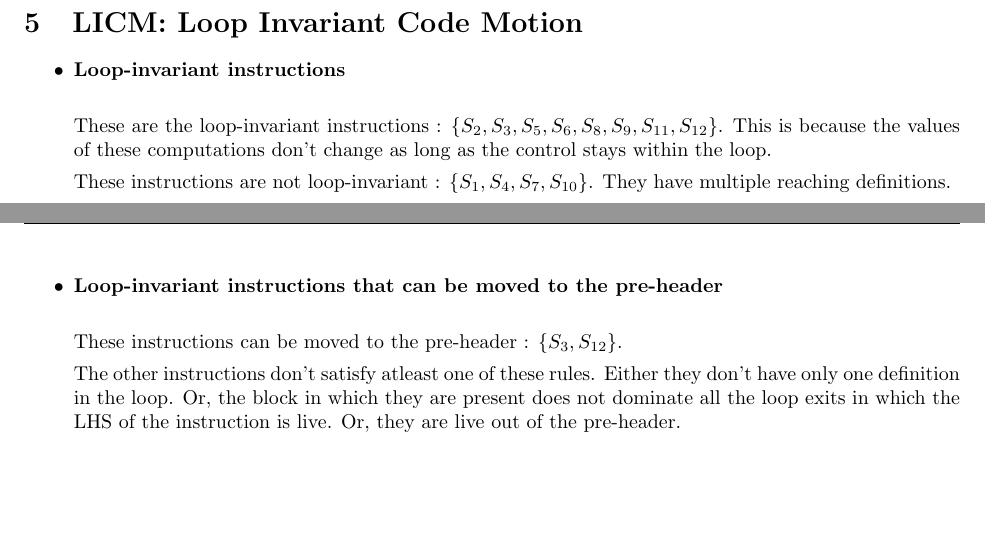
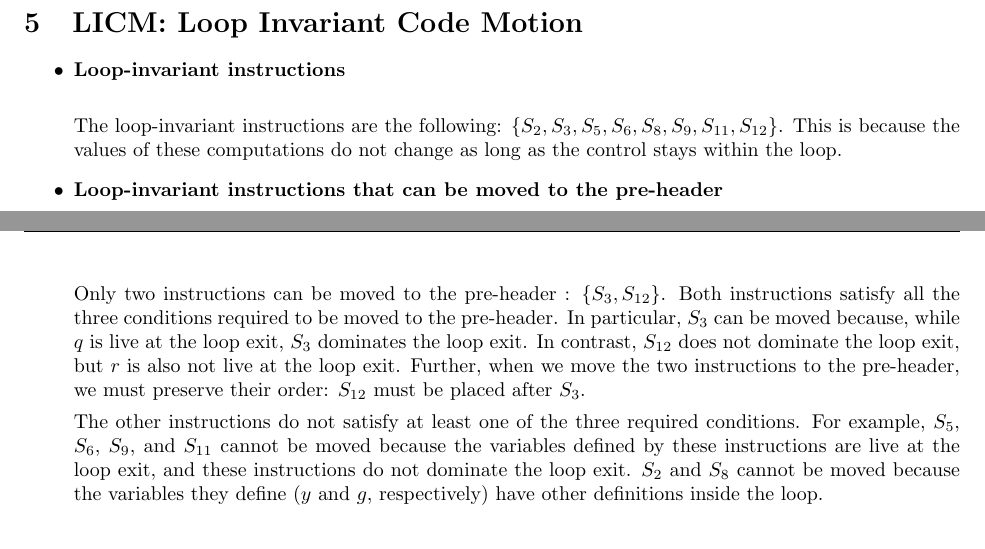
Before and after one commit to jarulraj/llvm, a LaTeX document (asst2/report/asst2.tex, which reads asst2/report/problem2.tex): two parts of pages 4 and 5 of 5, joined at a grey line, cut so that both start at the same text. Compiled offline with pdfLaTeX; a LaTeX package or settings file that is missing is left out.

Commit message:
Report fixed

```diff
--- a/asst2/report/problem2.tex
+++ b/asst2/report/problem2.tex
@@ -5,23 +5,21 @@
 \item{
     \textbf{Loop-invariant instructions}\\
 
-    These are the loop-invariant instructions : $\{ S_{2}, S_{3}, S_{5}, S_{6}, S_{8}, S_{9}, S_{11}, S_{12} \}$.
-    This is because the values of these computations  don't change as long as the control stays within
-    the  loop.
+    The loop-invariant instructions are the following: $\{ S_{2}, S_{3}, S_{5}, S_{6}, S_{8}, S_{9}, S_{11}, S_{12} \}$.
+    This is because the values of these computations  do not change as long as the control stays within the  loop.
 
-    These instructions are not loop-invariant : $\{ S_{1}, S_{4}, S_{7}, S_{10} \}$. They have multiple
-    reaching definitions.
+    %These instructions are not loop-invariant : $\{ S_{1}, S_{4}, S_{7}, S_{10} \}$. They have multiple reaching definitions.
   }
 
   \item{
     \textbf{Loop-invariant instructions that can be moved to the pre-header}\\
 
-    These instructions can be moved to the pre-header : $\{ S_{3}, S_{12} \}$.
+    Only two instructions can be moved to the pre-header : $\{ S_{3}, S_{12} \}$. Both instructions satisfy all the three conditions required to be moved to the pre-header. In particular, $S_3$ can be moved because, while $q$ is live at the loop exit, $S_3$ dominates the loop exit. In contrast, $S_{12}$ does not dominate the loop exit, but $r$ is also not live at the loop exit. Further, when we move the two instructions to the pre-header, we must preserve their order: $S_{12}$ must be placed after $S_3$.
 
-    The other instructions don't satisfy atleast one of these rules. Either they don't have only one definition in
-    the loop. Or, the block in which they are present does not dominate all the loop exits in which the LHS
-    of the instruction is live.
-    Or, they are live out of the pre-header.
+    The other instructions do not satisfy at least one of the three required conditions. For example, $S_5$, $S_6$, $S_9$, and $S_{11}$ cannot be moved because the variables defined by these instructions are live at the loop exit, and these instructions do not dominate the loop exit. $S_2$ and $S_8$ cannot be moved because the variables they define ($y$ and $g$, respectively) have other definitions inside the loop. %because Either they don't have only one definition in
+%    the loop. Or, the block in which they are present does not dominate all the loop exits in which the LHS
+%    of the instruction is live.
+%    Or, they are live out of the pre-header.
 
   }
 
```
